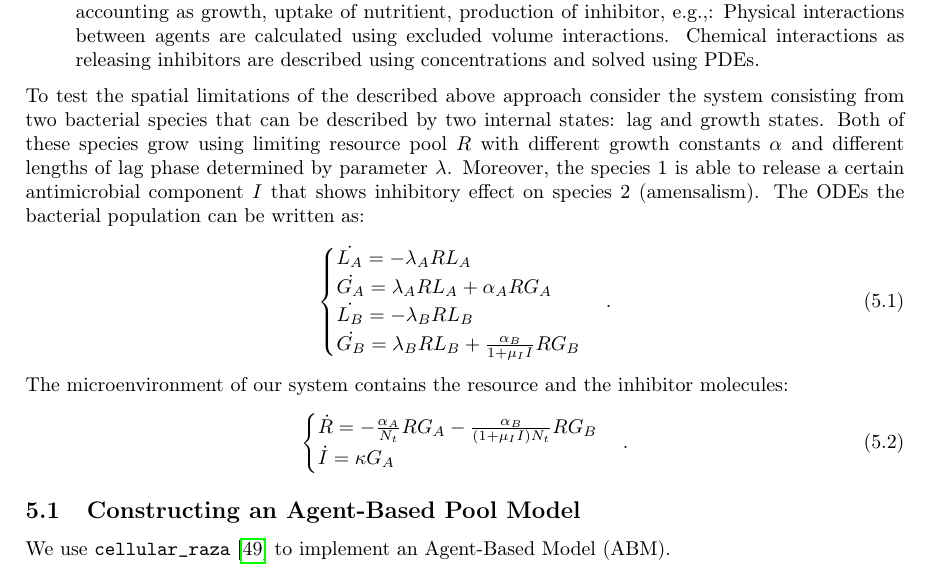
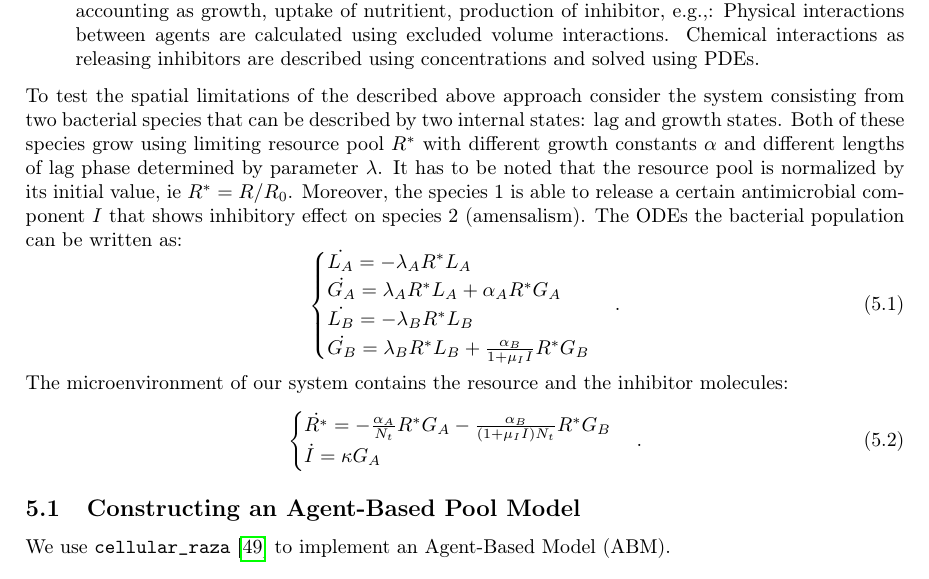
Before and after one commit to polinagaindrik/pool_model_paper, a LaTeX document (pool_model.tex): part of page 18 of 28, cut so that both start at the same text. Compiled offline with pdfLaTeX.

Commit message:
make sure to specify that this is not really the total nutrients

```diff
--- a/pool_model.tex
+++ b/pool_model.tex
@@ -681,15 +681,16 @@ For simulation results:
 \end{itemize}
 %
 To test the spatial limitations of the described above approach consider the system consisting from two bacterial species that can be described by two internal states: lag and growth states.
-Both of these species grow using limiting resource pool $R$ with different growth constants $\alpha$ and different lengths of lag phase determined by parameter $\lambda$.
+Both of these species grow using limiting resource pool $R^*$ with different growth constants $\alpha$ and different lengths of lag phase determined by parameter $\lambda$.
+It has to be noted that the resource pool is normalized by its initial value, ie $R^* = R/R_0$.
 Moreover, the species 1 is able to release a certain antimicrobial component $I$ that shows inhibitory effect on species 2 (amensalism).
 The \acp{ode} the bacterial population can be written as:
 \begin{equation}
     \begin{cases}
-        \dot{L_A} = -\lambda_A R L_A\\
-        \dot{G_A} = \lambda_A R L_A + \alpha_A R G_A\\
-        \dot{L_B} = -\lambda_B R L_B\\
-        \dot{G_B} = \lambda_B R L_B + \frac{\alpha_B}{1 + \mu_I I} R G_B\\
+        \dot{L_A} = -\lambda_A R^* L_A\\
+        \dot{G_A} = \lambda_A R^* L_A + \alpha_A R^* G_A\\
+        \dot{L_B} = -\lambda_B R^* L_B\\
+        \dot{G_B} = \lambda_B R^* L_B + \frac{\alpha_B}{1 + \mu_I I} R^* G_B\\
     \end{cases}.
     \label{eq:spatial_limit_F}
 \end{equation}
@@ -697,7 +698,7 @@ The \acp{ode} the bacterial population can be written as:
 The microenvironment of our system contains the resource and the inhibitor molecules:
 \begin{equation}
     \begin{cases}
-        \dot{R} = -\frac{\alpha_A}{N_t} R G_A-\frac{\alpha_B}{(1 + \mu_I I) N_t} R G_B \\
+        \dot{R^*} = -\frac{\alpha_A}{N_t} R^* G_A-\frac{\alpha_B}{(1 + \mu_I I) N_t} R^* G_B \\
         \dot{I} = \kappa G_A
     \end{cases}.
     \label{eq:spatial_limit_H}
```
